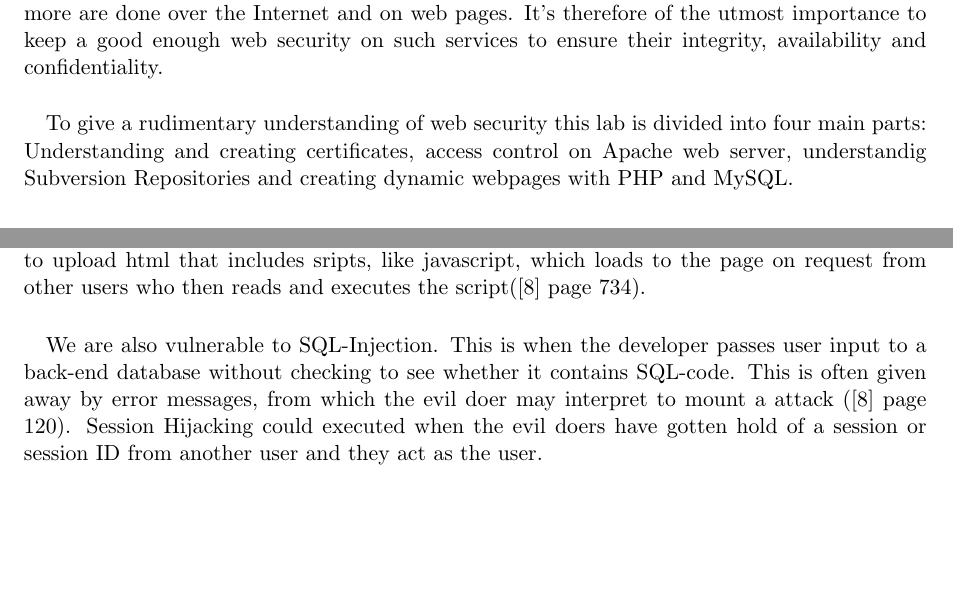
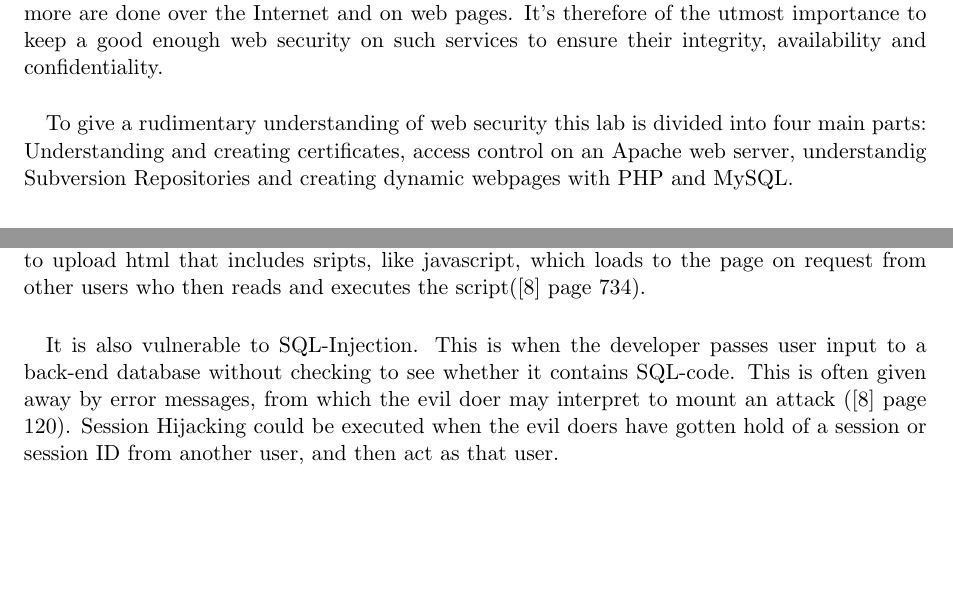
Before and after one commit to eriksore/Lapreportgit, a LaTeX paper (Labreport.tex): two parts of pages 1 and 3 of 4, joined at a grey line, cut so that both start at the same text. Compiled offline with pdfLaTeX.

Commit message:
oppdatert

```diff
--- a/Labreport.tex
+++ b/Labreport.tex
@@ -18,7 +18,7 @@ This paper is lab report from the "Web Security Lab" which is a term assignment
 \section{Introduction}
 \paragraph{}The web could be argued to be one of the most important infrastructures in the world. E-trade, banking, governmental web pages, education, management on physical infrastructure and more are done over the Internet and on web pages.
 It's therefore of the utmost importance to keep a good enough web security on such services to ensure their integrity, availability and confidentiality.
-\paragraph{}To give a rudimentary understanding of web security this lab is divided into four main parts: Understanding and creating certificates, access control on Apache web server, understandig Subversion Repositories and creating dynamic webpages with PHP and MySQL.
+\paragraph{}To give a rudimentary understanding of web security this lab is divided into four main parts: Understanding and creating certificates, access control on an Apache web server, understandig Subversion Repositories and creating dynamic webpages with PHP and MySQL.
 \section{Experimental procedure}
 \paragraph{}During the experiment we followed \cite{1} point by point, therefore only questions asked in the text (other than Q-questions) and points where we changed procedure will be mentioned in this part.
 \paragraph{Part 1.4}The purpose of the 'echo' and 'touch' commands were to create a "database" for the certificates.\\
@@ -62,8 +62,8 @@ The detached PGP signature of the source code should be verified using GnuPG.
 them brieﬂy, and point out what countermeasures you have developed in your code to prevent
 such attacks.}
 \paragraph{}Our application is vulnerable to Cross-Site Scripting (XSS), Cross-Site Request Forgery (CSRF), Session Hijacking, and SQL-Injection. XSS and CSRF uses input fields on a site to upload html that includes sripts, like javascript, which loads to the page on request from other users who then reads and executes the script(\cite{8} page 734).
-\paragraph{}We are also vulnerable to SQL-Injection. This is when the developer passes user input to a back-end database without checking to see whether it contains SQL-code. This is often given away by error messages, from which the evil doer may interpret to mount a attack (\cite{8} page 120). Session Hijacking could executed when the evil doers have gotten hold of a session or session ID from another user and they act as the user.
-\paragraph{}If we look at the most critical web application security flaws \cite{7}, we can see that we didnt acount for many of them. To avoid XSS and CSRF we could have have correctly escaped the input to make sure that they are stored and displayed correctly. To avoid SQL-injection we could have used prepared statements that make sure that input is stored as plain text and not interpreted by the database as SQL-code. Countermeasures against Session Hijacking could be to make sure the user is correcly authenticated on every page, and also to protect agains XSS since it can be used to steal session IDs.
+\paragraph{}It is also vulnerable to SQL-Injection. This is when the developer passes user input to a back-end database without checking to see whether it contains SQL-code. This is often given away by error messages, from which the evil doer may interpret to mount an attack (\cite{8} page 120). Session Hijacking could be executed when the evil doers have gotten hold of a session or session ID from another user, and then act as that user.
+\paragraph{}If we look at the most critical web application security flaws \cite{7}, we can see that we didn't acount for many of them. To avoid XSS and CSRF we could have have correctly escaped the input to make sure that they are stored and displayed correctly. To avoid SQL-injection we could have used prepared statements that make sure that input is stored as plain text and not interpreted by the database as SQL-code. Countermeasures against Session Hijacking could be to make sure that the user is correcly authenticated on every page, and also to protect agains XSS since it can be used to steal session IDs.
 \section*{Conclusion}
 \begin{thebibliography}{9}
 \bibitem{1}ITEM,
```
Also changed, not shown: Labreport.pdf, Labreport.tex (2 more changed lines), 2 other files.
